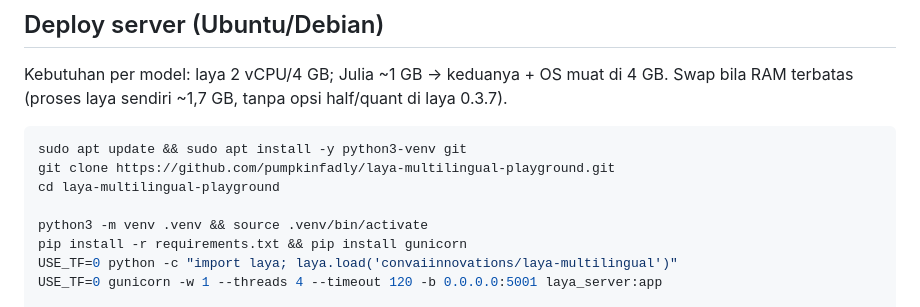
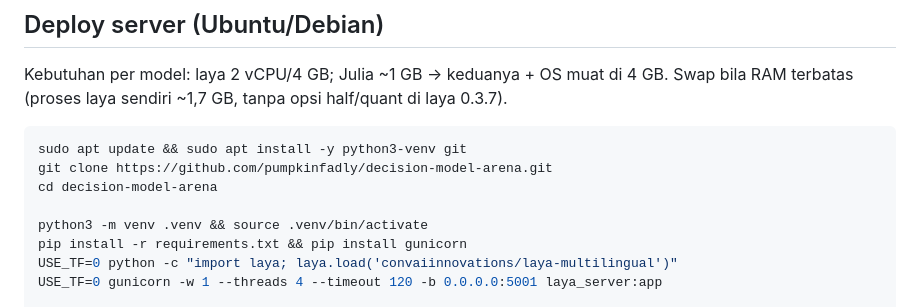
Before and after one commit to pumpkinfadly/decision-model-arena, a Markdown page: README.md, the part around the change. Drawn GitHub-style.

Commit message:
Update clone URL after repo rename

````diff
--- a/README.md
+++ b/README.md
@@ -118,8 +118,8 @@ half/quant di laya 0.3.7).
 
 ```bash
 sudo apt update && sudo apt install -y python3-venv git
-git clone https://github.com/pumpkinfadly/laya-multilingual-playground.git
-cd laya-multilingual-playground
+git clone https://github.com/pumpkinfadly/decision-model-arena.git
+cd decision-model-arena
 
 python3 -m venv .venv && source .venv/bin/activate
 pip install -r requirements.txt && pip install gunicorn
````
